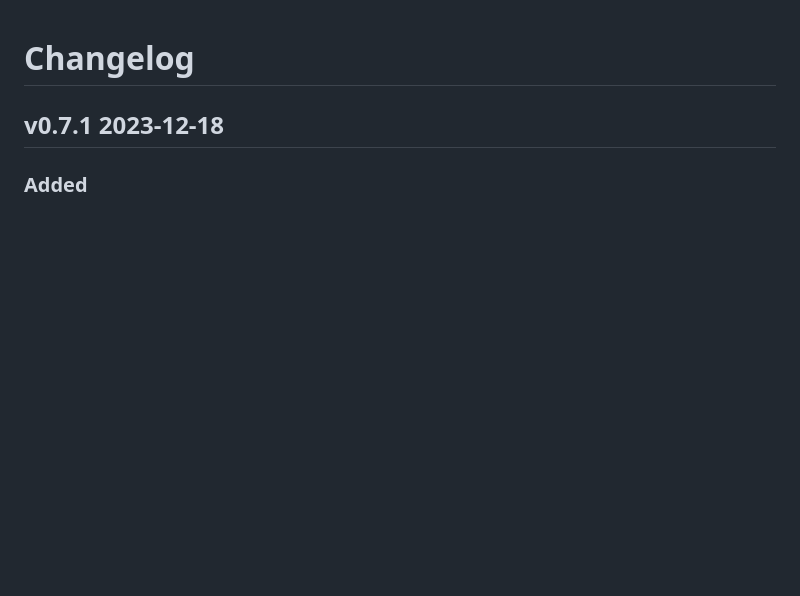
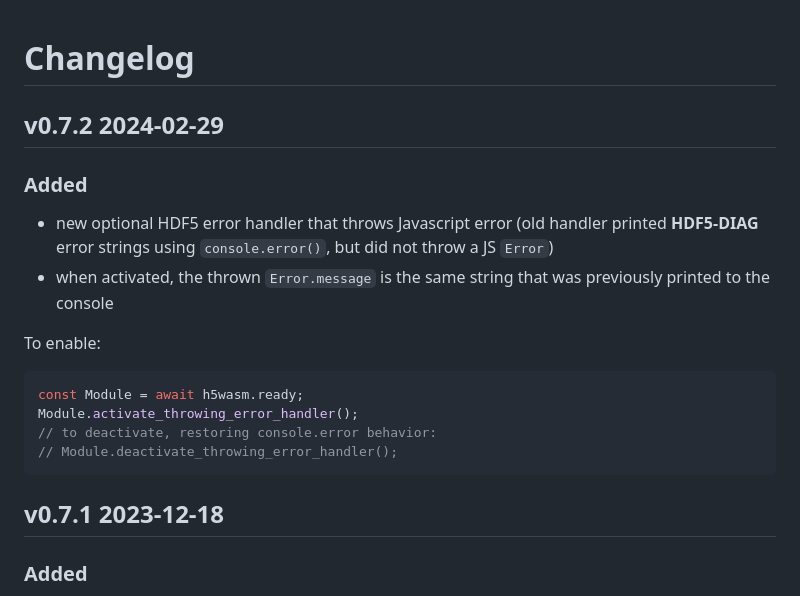
Before and after one commit to usnistgov/h5wasm, a Markdown page: CHANGELOG.md, the part around the change. Rendered like a GitHub page; blank space fills up the shorter version.

Commit message:
adding notes for new throwing error handler

````diff
--- a/CHANGELOG.md
+++ b/CHANGELOG.md
@@ -1,4 +1,16 @@
 # Changelog
+## v0.7.2 2024-02-29
+### Added
+ - new optional HDF5 error handler that throws Javascript error (old handler printed **HDF5-DIAG** error strings using `console.error()`, but did not throw a JS `Error`)
+ - when activated, the thrown `Error.message` is the same string that was previously printed to the console
+
+To enable:
+```javascript
+const Module = await h5wasm.ready;
+Module.activate_throwing_error_handler();
+// to deactivate, restoring console.error behavior:
+// Module.deactivate_throwing_error_handler();
+```
 ## v0.7.1 2023-12-18
 ### Added
  - Support for object and region references
````
